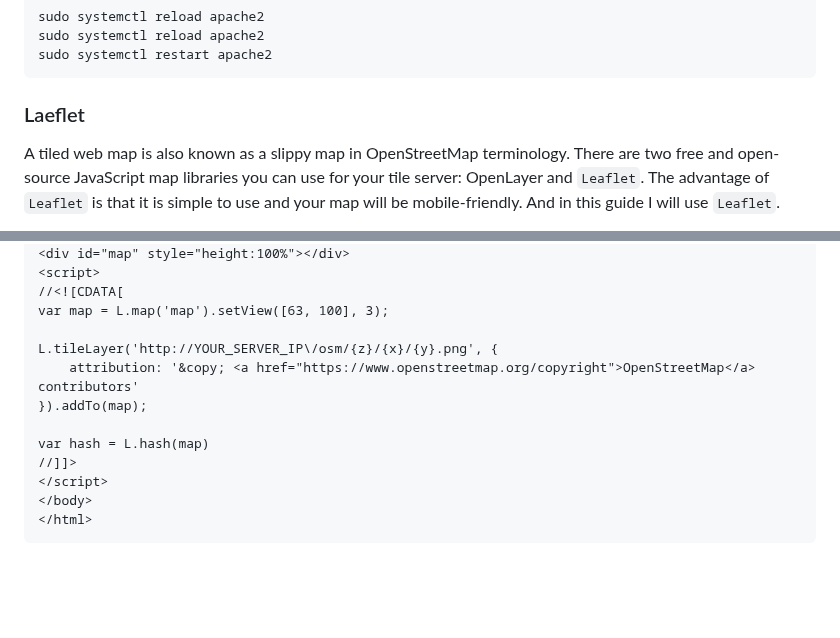
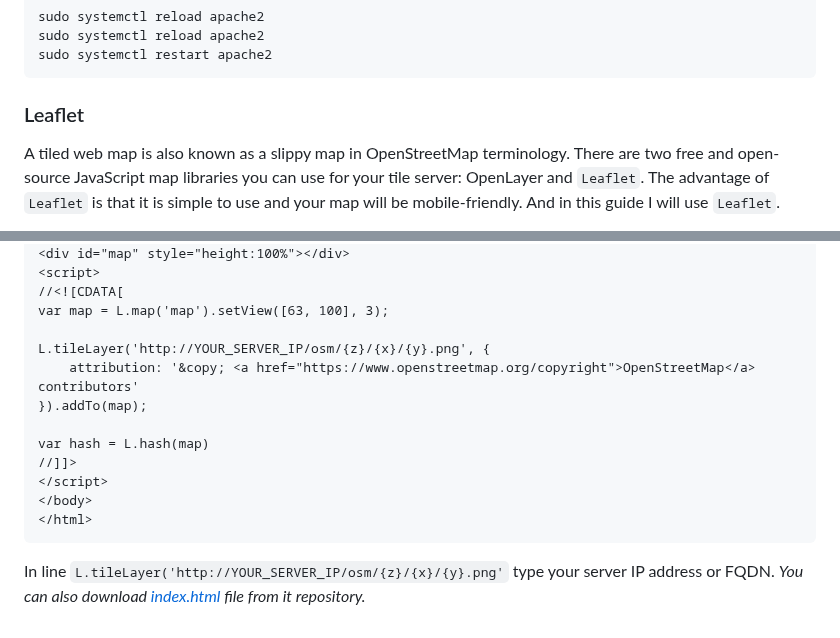
Before and after one commit to dbelkovsky/easy_osm, a Markdown page: README.md, 2 parts joined by grey strips. Drawn GitHub-style; blank space fills up the shorter version.

Commit message:
Чт 14 мар 2024 22:30:35 CET

````diff
--- a/README.md
+++ b/README.md
@@ -618,7 +618,7 @@ sudo systemctl reload apache2
 sudo systemctl restart apache2
 ```
 
-### Laeflet
+### Leaflet
 
 A tiled web map is also known as a slippy map in OpenStreetMap terminology. There are two free and open-source JavaScript map libraries you can use for your tile server: OpenLayer and `Leaflet`. The advantage of `Leaflet` is that it is simple to use and your map will be mobile-friendly. And in this guide I will use `Leaflet`.
 
@@ -650,7 +650,7 @@ Edit index.html file
 //<![CDATA[
 var map = L.map('map').setView([63, 100], 3);
 
-L.tileLayer('http://YOUR_SERVER_IP\/osm/{z}/{x}/{y}.png', {
+L.tileLayer('http://YOUR_SERVER_IP/osm/{z}/{x}/{y}.png', {
     attribution: '&copy; <a href="https://www.openstreetmap.org/copyright">OpenStreetMap</a> contributors'
 }).addTo(map);
 
@@ -660,3 +660,6 @@ var hash = L.hash(map)
 </body>
 </html>
 ```
+
+In line `L.tileLayer('http://YOUR_SERVER_IP/osm/{z}/{x}/{y}.png'` type your server IP address or FQDN.
+_You can also download [index.html](https://github.com/dbelkovsky/bash_scipts/blob/main/data/index.html) file from it repository._
````
